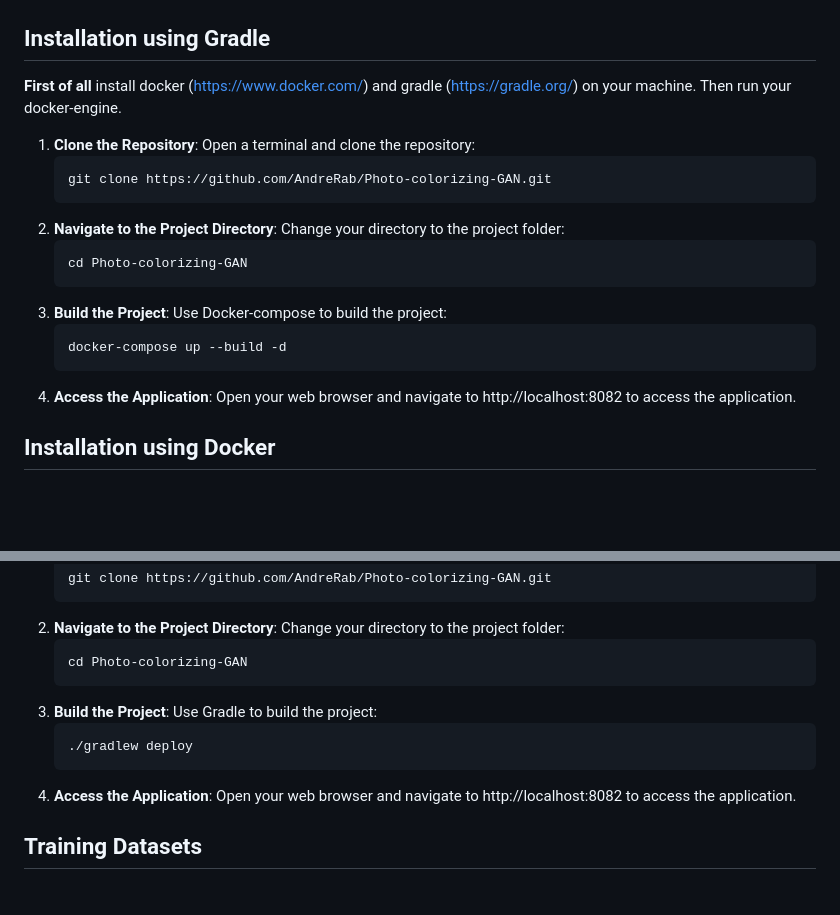
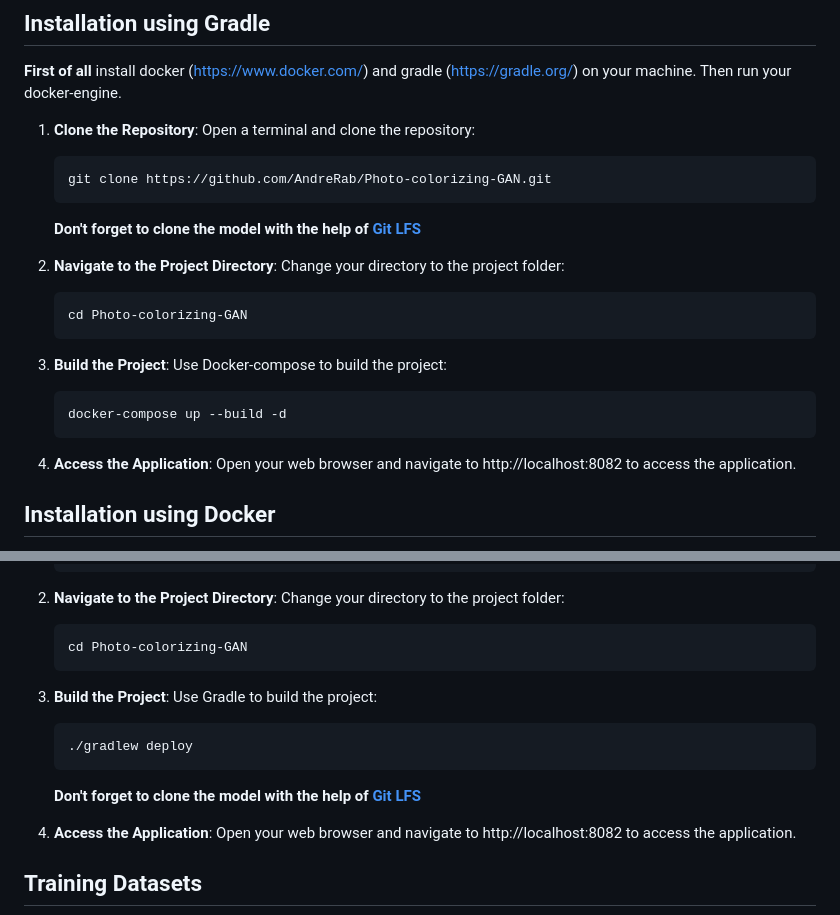
Before and after one commit to AndreRab/Photo-colorizing-GAN, a Markdown page: README.md, 2 parts joined by grey strips. Rendered like a GitHub page; blank space fills up the shorter version.

````diff
--- a/README.md
+++ b/README.md
@@ -34,17 +34,19 @@ Feel free to try it out and add vibrant colors to your old black-and-white photo
    ```bash
    git clone https://github.com/AndreRab/Photo-colorizing-GAN.git
    ```
-2. **Navigate to the Project Directory**:
+   **Don't forget to clone the model with the help of [Git LFS](https://git-lfs.com/)**
+
+3. **Navigate to the Project Directory**:
    Change your directory to the project folder:
     ```bash
     cd Photo-colorizing-GAN
     ```
-3. **Build the Project**:
+4. **Build the Project**:
    Use Docker-compose to build the project:
    ```bash
    docker-compose up --build -d
    ```
-4. **Access the Application**:
+5. **Access the Application**:
    Open your web browser and navigate to http://localhost:8082 to access the application.
 
 ## Installation using Docker
@@ -64,6 +66,8 @@ Feel free to try it out and add vibrant colors to your old black-and-white photo
    ```bash
    ./gradlew deploy
    ```
+   **Don't forget to clone the model with the help of [Git LFS](https://git-lfs.com/)**
+
 4. **Access the Application**:
    Open your web browser and navigate to http://localhost:8082 to access the application.
 
````
